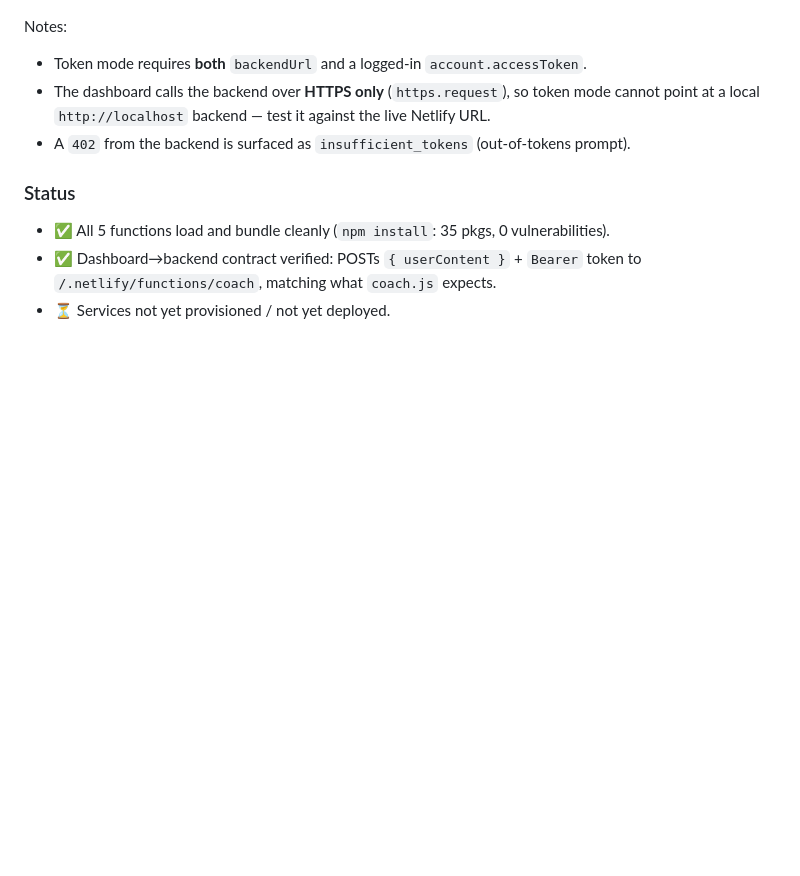
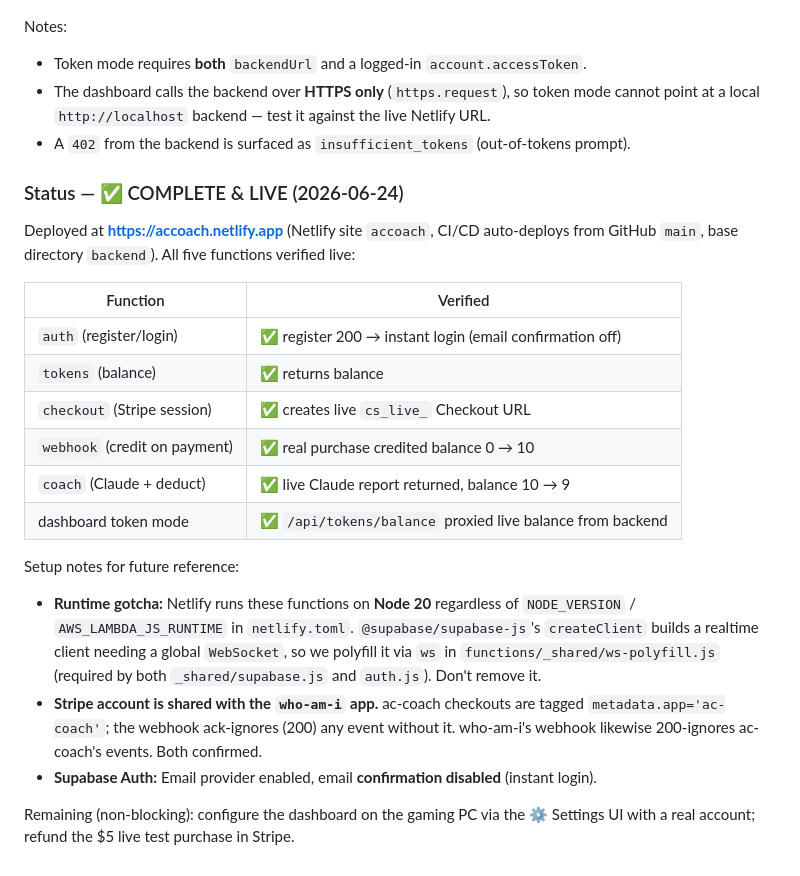
Before and after one commit to KieranJMcCluskey/ac_telemetry, a Markdown page: STATUS.md, the part around one of its changes. GitHub-like rendering; blank space fills up the shorter version.

Commit message:
Mark backend complete & live in STATUS.md
Backend deployed at accoach.netlify.app with all 5 functions verified
live (auth, tokens, checkout, webhook, coach) plus dashboard token mode.
Records the Node 20 WebSocket polyfill, shared-Stripe-account behavior,
and Supabase auth config for future reference.

Co-Authored-By: Claude Opus 4.8 <noreply@anthropic.com>

```diff
--- a/STATUS.md
+++ b/STATUS.md
@@ -215,8 +215,30 @@ Notes:
   cannot point at a local `http://localhost` backend — test it against the live Netlify URL.
 - A `402` from the backend is surfaced as `insufficient_tokens` (out-of-tokens prompt).
 
-### Status
-- ✅ All 5 functions load and bundle cleanly (`npm install`: 35 pkgs, 0 vulnerabilities).
-- ✅ Dashboard→backend contract verified: POSTs `{ userContent }` + `Bearer` token to
-  `/.netlify/functions/coach`, matching what `coach.js` expects.
-- ⏳ Services not yet provisioned / not yet deployed.
+### Status — ✅ COMPLETE & LIVE (2026-06-24)
+
+Deployed at **https://accoach.netlify.app** (Netlify site `accoach`, CI/CD auto-deploys
+from GitHub `main`, base directory `backend`). All five functions verified live:
+
+| Function | Verified |
+|---|---|
+| `auth` (register/login) | ✅ register 200 → instant login (email confirmation off) |
+| `tokens` (balance) | ✅ returns balance |
+| `checkout` (Stripe session) | ✅ creates live `cs_live_` Checkout URL |
+| `webhook` (credit on payment) | ✅ real purchase credited balance 0 → 10 |
+| `coach` (Claude + deduct) | ✅ live Claude report returned, balance 10 → 9 |
+| dashboard token mode | ✅ `/api/tokens/balance` proxied live balance from backend |
+
+Setup notes for future reference:
+- **Runtime gotcha:** Netlify runs these functions on **Node 20** regardless of
+  `NODE_VERSION` / `AWS_LAMBDA_JS_RUNTIME` in `netlify.toml`. `@supabase/supabase-js`'s
+  `createClient` builds a realtime client needing a global `WebSocket`, so we polyfill it
+  via `ws` in `functions/_shared/ws-polyfill.js` (required by both `_shared/supabase.js`
+  and `auth.js`). Don't remove it.
+- **Stripe account is shared with the `who-am-i` app.** ac-coach checkouts are tagged
+  `metadata.app='ac-coach'`; the webhook ack-ignores (200) any event without it.
+  who-am-i's webhook likewise 200-ignores ac-coach's events. Both confirmed.
+- **Supabase Auth:** Email provider enabled, email **confirmation disabled** (instant login).
+
+Remaining (non-blocking): configure the dashboard on the gaming PC via the ⚙ Settings UI
+with a real account; refund the $5 live test purchase in Stripe.
```
Also changed, not shown: other parts of STATUS.md (+1 -1 lines).
